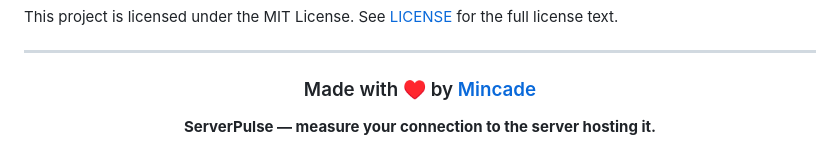
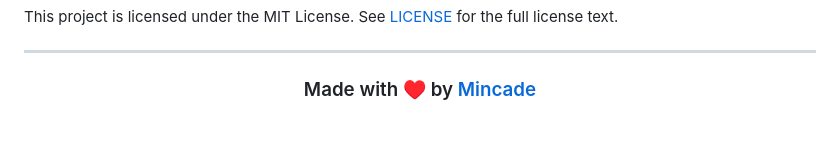
Before and after one commit to MinecadeXD/ServerPulse, a Markdown page: README.md, the part around the change. Drawn GitHub-style.

Commit message:
Remove ServerPulse description from README
Removed the description of ServerPulse from the README.

```diff
--- a/README.md
+++ b/README.md
@@ -331,6 +331,4 @@ This project is licensed under the MIT License. See [LICENSE](LICENSE) for the f
 
 ### Made with ♥️ by [Mincade](https://github.com/MinecadeXD)
 
-**ServerPulse — measure your connection to the server hosting it.**
-
 </div>
```
